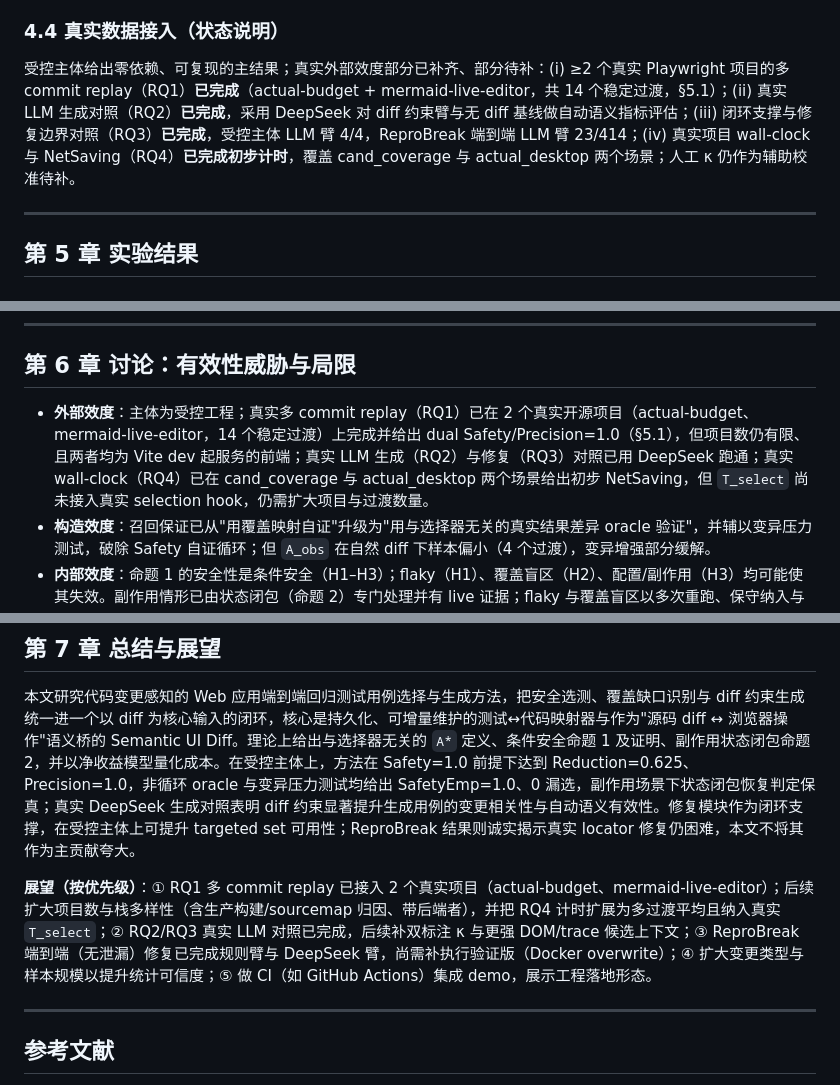
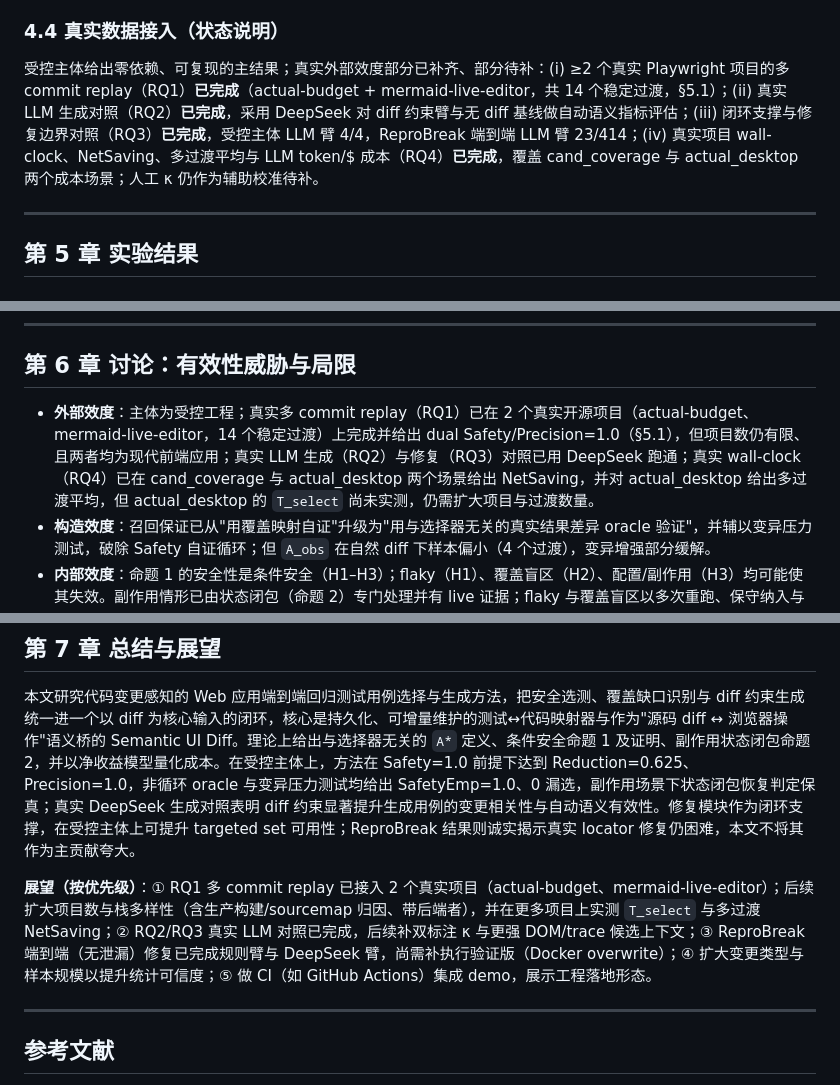
Before and after one commit to vgawen/paper, a Markdown page: 论文初稿_代码变更感知的Web应用端到端回归测试用例选择与生成方法研究.md, 3 parts joined by grey strips. Rendered like a GitHub page.

```diff
--- a/论文初稿_代码变更感知的Web应用端到端回归测试用例选择与生成方法研究.md
+++ b/论文初稿_代码变更感知的Web应用端到端回归测试用例选择与生成方法研究.md
@@ -255,7 +255,7 @@ SelectionTax  = T_select / T_full                 # 选择本身的"税"
 
 ### 4.4 真实数据接入（状态说明）
 
-受控主体给出零依赖、可复现的主结果；真实外部效度部分已补齐、部分待补：(i) ≥2 个真实 Playwright 项目的多 commit replay（RQ1）**已完成**（actual-budget + mermaid-live-editor，共 14 个稳定过渡，§5.1）；(ii) 真实 LLM 生成对照（RQ2）**已完成**，采用 DeepSeek 对 diff 约束臂与无 diff 基线做自动语义指标评估；(iii) 闭环支撑与修复边界对照（RQ3）**已完成**，受控主体 LLM 臂 4/4，ReproBreak 端到端 LLM 臂 23/414；(iv) 真实项目 wall-clock 与 NetSaving（RQ4）**已完成初步计时**，覆盖 cand_coverage 与 actual_desktop 两个场景；人工 κ 仍作为辅助校准待补。
+受控主体给出零依赖、可复现的主结果；真实外部效度部分已补齐、部分待补：(i) ≥2 个真实 Playwright 项目的多 commit replay（RQ1）**已完成**（actual-budget + mermaid-live-editor，共 14 个稳定过渡，§5.1）；(ii) 真实 LLM 生成对照（RQ2）**已完成**，采用 DeepSeek 对 diff 约束臂与无 diff 基线做自动语义指标评估；(iii) 闭环支撑与修复边界对照（RQ3）**已完成**，受控主体 LLM 臂 4/4，ReproBreak 端到端 LLM 臂 23/414；(iv) 真实项目 wall-clock、NetSaving、多过渡平均与 LLM token/$ 成本（RQ4）**已完成**，覆盖 cand_coverage 与 actual_desktop 两个成本场景；人工 κ 仍作为辅助校准待补。
 
 ---
 
@@ -392,7 +394,7 @@ RQ3 的目的不是证明本文已经解决真实 Web 测试修复，而是回
 
 ## 第 6 章 讨论：有效性威胁与局限
 
-- **外部效度**：主体为受控工程；真实多 commit replay（RQ1）已在 2 个真实开源项目（actual-budget、mermaid-live-editor，14 个稳定过渡）上完成并给出 dual Safety/Precision=1.0（§5.1），但项目数仍有限、且两者均为 Vite dev 起服务的前端；真实 LLM 生成（RQ2）与修复（RQ3）对照已用 DeepSeek 跑通；真实 wall-clock（RQ4）已在 cand_coverage 与 actual_desktop 两个场景给出初步 NetSaving，但 `T_select` 尚未接入真实 selection hook，仍需扩大项目与过渡数量。
+- **外部效度**：主体为受控工程；真实多 commit replay（RQ1）已在 2 个真实开源项目（actual-budget、mermaid-live-editor，14 个稳定过渡）上完成并给出 dual Safety/Precision=1.0（§5.1），但项目数仍有限、且两者均为现代前端应用；真实 LLM 生成（RQ2）与修复（RQ3）对照已用 DeepSeek 跑通；真实 wall-clock（RQ4）已在 cand_coverage 与 actual_desktop 两个场景给出 NetSaving，并对 actual_desktop 给出多过渡平均，但 actual_desktop 的 `T_select` 尚未实测，仍需扩大项目与过渡数量。
 - **构造效度**：召回保证已从"用覆盖映射自证"升级为"用与选择器无关的真实结果差异 oracle 验证"，并辅以变异压力测试，破除 Safety 自证循环；但 `A_obs` 在自然 diff 下样本偏小（4 个过渡），变异增强部分缓解。
 - **内部效度**：命题 1 的安全性是条件安全（H1–H3）；flaky（H1）、覆盖盲区（H2）、配置/副作用（H3）均可能使其失效。副作用情形已由状态闭包（命题 2）专门处理并有 live 证据；flaky 与覆盖盲区以多次重跑、保守纳入与失配回退应对。
 - **结论效度**：生成/修复在无 LLM key 时走确定性 stub，可测可执行率/相关性/修复率；语义有效性不再依赖人工标注，而以变异杀伤率与版本差分敏感性两个客观自动指标度量。RQ2 真实 DeepSeek 对照已给出 diff vs nodiff 的自动语义指标差异，人工 κ 仅作小样本校准。ReproBreak 修复已两层量化：E3 离线给出"已知 oracle 信号"的改写器上界（99.3%），§5.3 端到端在 449 条执行验证断裂、4 个真实项目上给出"从应用 diff 自行还原信号"的规则臂 3.38% 与 DeepSeek LLM 臂 5.56%——二者均远低于上界，正面量化了信号检测的难度。仍存局限：端到端执行验证版（Docker overwrite）与 DOM/trace 候选元素作为更强上下文为后续。
@@ -404,7 +406,7 @@ RQ3 的目的不是证明本文已经解决真实 Web 测试修复，而是回
 
 本文研究代码变更感知的 Web 应用端到端回归测试用例选择与生成方法，把安全选测、覆盖缺口识别与 diff 约束生成统一进一个以 diff 为核心输入的闭环，核心是持久化、可增量维护的测试↔代码映射器与作为"源码 diff ↔ 浏览器操作"语义桥的 Semantic UI Diff。理论上给出与选择器无关的 `A*` 定义、条件安全命题 1 及证明、副作用状态闭包命题 2，并以净收益模型量化成本。在受控主体上，方法在 Safety=1.0 前提下达到 Reduction=0.625、Precision=1.0，非循环 oracle 与变异压力测试均给出 SafetyEmp=1.0、0 漏选，副作用场景下状态闭包恢复判定保真；真实 DeepSeek 生成对照表明 diff 约束显著提升生成用例的变更相关性与自动语义有效性。修复模块作为闭环支撑，在受控主体上可提升 targeted set 可用性；ReproBreak 结果则诚实揭示真实 locator 修复仍困难，本文不将其作为主贡献夸大。
 
-**展望（按优先级）**：① RQ1 多 commit replay 已接入 2 个真实项目（actual-budget、mermaid-live-editor）；后续扩大项目数与栈多样性（含生产构建/sourcemap 归因、带后端者），并把 RQ4 计时扩展为多过渡平均且纳入真实 `T_select`；② RQ2/RQ3 真实 LLM 对照已完成，后续补双标注 κ 与更强 DOM/trace 候选上下文；③ ReproBreak 端到端（无泄漏）修复已完成规则臂与 DeepSeek 臂，尚需补执行验证版（Docker overwrite）；④ 扩大变更类型与样本规模以提升统计可信度；⑤ 做 CI（如 GitHub Actions）集成 demo，展示工程落地形态。
+**展望（按优先级）**：① RQ1 多 commit replay 已接入 2 个真实项目（actual-budget、mermaid-live-editor）；后续扩大项目数与栈多样性（含生产构建/sourcemap 归因、带后端者），并在更多项目上实测 `T_select` 与多过渡 NetSaving；② RQ2/RQ3 真实 LLM 对照已完成，后续补双标注 κ 与更强 DOM/trace 候选上下文；③ ReproBreak 端到端（无泄漏）修复已完成规则臂与 DeepSeek 臂，尚需补执行验证版（Docker overwrite）；④ 扩大变更类型与样本规模以提升统计可信度；⑤ 做 CI（如 GitHub Actions）集成 demo，展示工程落地形态。
 
 ---
 
```
Also changed, not shown: other parts of 论文初稿_代码变更感知的Web应用端到端回归测试用例选择与生成方法研究.md (+3 -1 lines), 定稿自动审计清单.md (added, +33 -0 lines), 总体任务与进度跟踪.md (+2 -0 lines).
